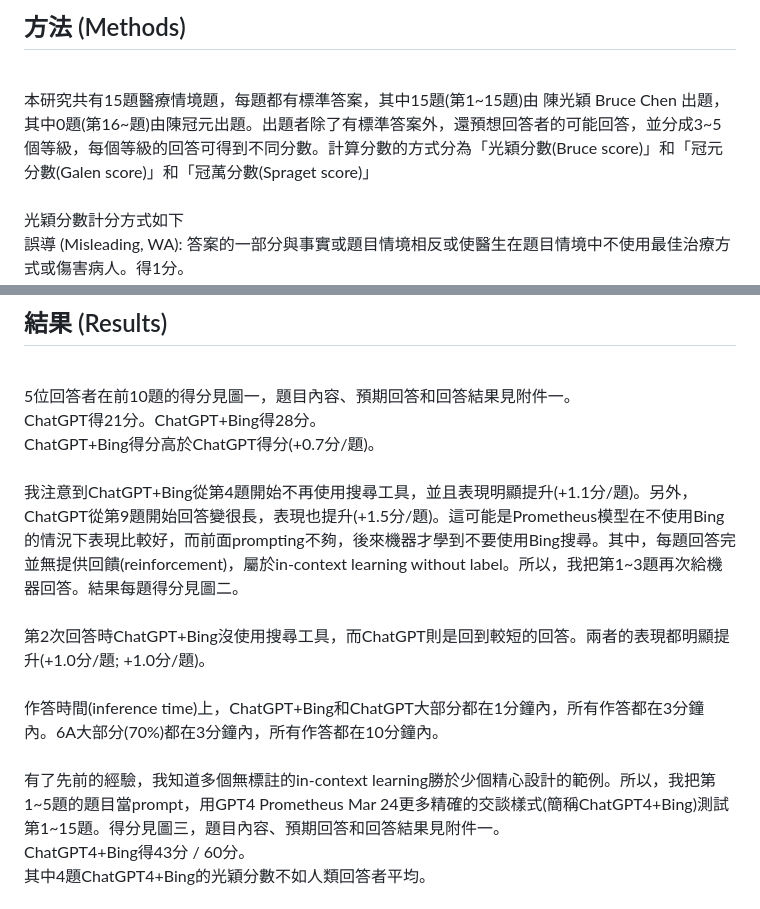
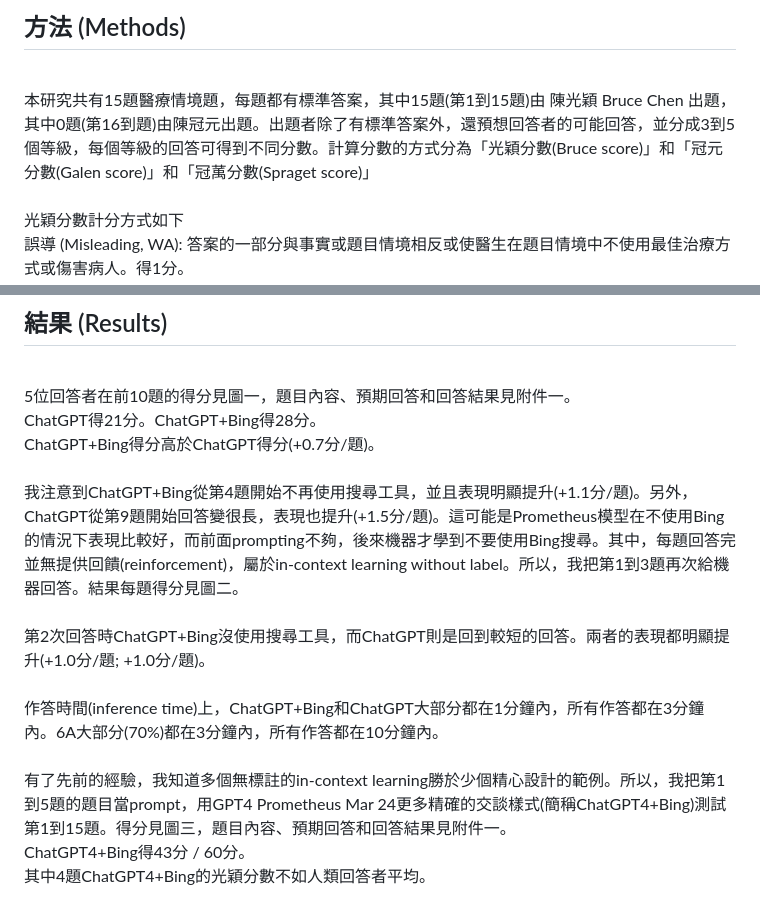
Before and after one commit to BruceChen034020/IHSCA, a Markdown page: AI取代醫生工作進度如何.md, 2 parts joined by grey strips. Rendered like a GitHub page.

```diff
--- a/AI取代醫生工作進度如何.md
+++ b/AI取代醫生工作進度如何.md
@@ -53,7 +53,7 @@
 
 ## 方法 (Methods)
 
-<br>本研究共有15題醫療情境題，每題都有標準答案，其中15題(第1~15題)由 陳光穎 Bruce Chen 出題，其中0題(第16~題)由陳冠元出題。出題者除了有標準答案外，還預想回答者的可能回答，並分成3~5個等級，每個等級的回答可得到不同分數。計算分數的方式分為「光穎分數(Bruce score)」和「冠元分數(Galen score)」和「冠萭分數(Spraget score)」
+<br>本研究共有15題醫療情境題，每題都有標準答案，其中15題(第1到15題)由 陳光穎 Bruce Chen 出題，其中0題(第16到題)由陳冠元出題。出題者除了有標準答案外，還預想回答者的可能回答，並分成3到5個等級，每個等級的回答可得到不同分數。計算分數的方式分為「光穎分數(Bruce score)」和「冠元分數(Galen score)」和「冠萭分數(Spraget score)」
 <br>
 <br>光穎分數計分方式如下
 <br>誤導 (Misleading, WA): 答案的一部分與事實或題目情境相反或使醫生在題目情境中不使用最佳治療方式或傷害病人。得1分。
@@ -163,13 +163,13 @@
 <br>ChatGPT得21分。ChatGPT+Bing得28分。
 <br>ChatGPT+Bing得分高於ChatGPT得分(+0.7分/題)。
 <br>
-<br>我注意到ChatGPT+Bing從第4題開始不再使用搜尋工具，並且表現明顯提升(+1.1分/題)。另外，ChatGPT從第9題開始回答變很長，表現也提升(+1.5分/題)。這可能是Prometheus模型在不使用Bing的情況下表現比較好，而前面prompting不夠，後來機器才學到不要使用Bing搜尋。其中，每題回答完並無提供回饋(reinforcement)，屬於in-context learning without label。所以，我把第1~3題再次給機器回答。結果每題得分見圖二。
+<br>我注意到ChatGPT+Bing從第4題開始不再使用搜尋工具，並且表現明顯提升(+1.1分/題)。另外，ChatGPT從第9題開始回答變很長，表現也提升(+1.5分/題)。這可能是Prometheus模型在不使用Bing的情況下表現比較好，而前面prompting不夠，後來機器才學到不要使用Bing搜尋。其中，每題回答完並無提供回饋(reinforcement)，屬於in-context learning without label。所以，我把第1到3題再次給機器回答。結果每題得分見圖二。
 <br>
 <br>第2次回答時ChatGPT+Bing沒使用搜尋工具，而ChatGPT則是回到較短的回答。兩者的表現都明顯提升(+1.0分/題; +1.0分/題)。
 <br>
 <br>作答時間(inference time)上，ChatGPT+Bing和ChatGPT大部分都在1分鐘內，所有作答都在3分鐘內。6A大部分(70%)都在3分鐘內，所有作答都在10分鐘內。
 <br>
-<br>有了先前的經驗，我知道多個無標註的in-context learning勝於少個精心設計的範例。所以，我把第1~5題的題目當prompt，用GPT4 Prometheus Mar 24更多精確的交談樣式(簡稱ChatGPT4+Bing)測試第1~15題。得分見圖三，題目內容、預期回答和回答結果見附件一。
+<br>有了先前的經驗，我知道多個無標註的in-context learning勝於少個精心設計的範例。所以，我把第1到5題的題目當prompt，用GPT4 Prometheus Mar 24更多精確的交談樣式(簡稱ChatGPT4+Bing)測試第1到15題。得分見圖三，題目內容、預期回答和回答結果見附件一。
 <br>ChatGPT4+Bing得43分 / 60分。
 <br>其中4題ChatGPT4+Bing的光穎分數不如人類回答者平均。
 <br>
```
